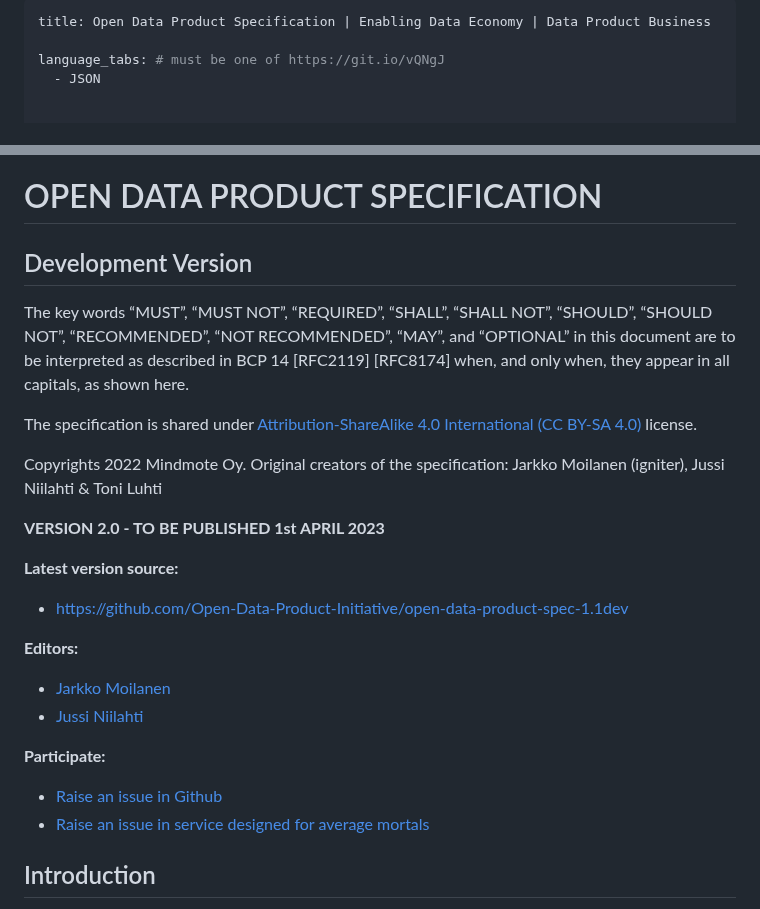
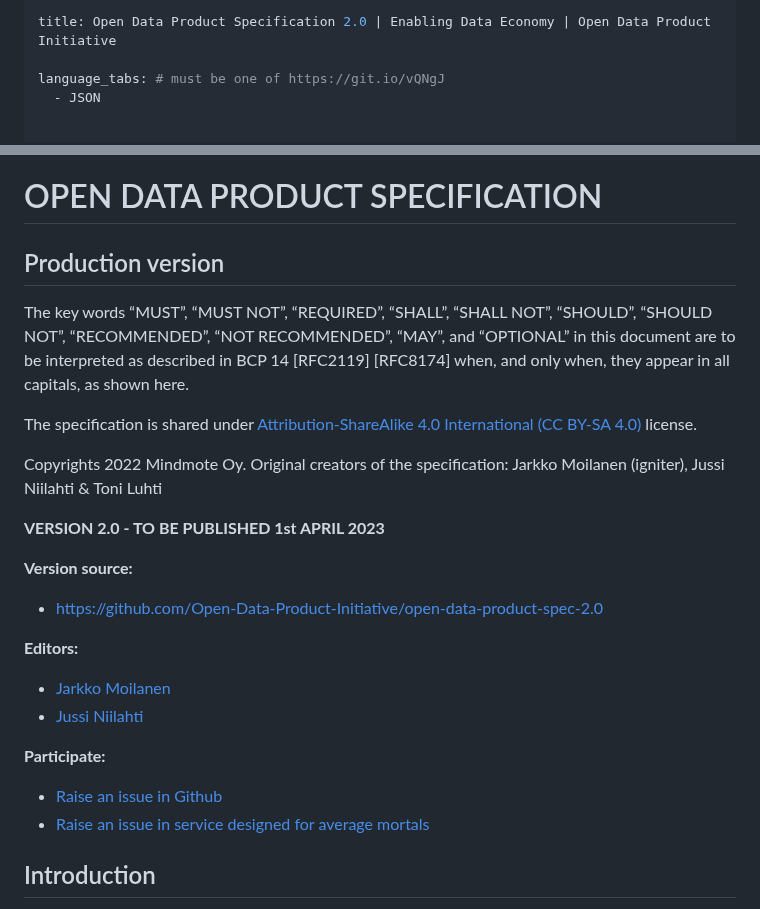
Before and after one commit to Open-Data-Product-Initiative/v2.0, a Markdown page: source/index.html.md, 2 parts joined by grey strips. GitHub-like rendering.

```diff
--- a/source/index.html.md
+++ b/source/index.html.md
@@ -1,5 +1,5 @@
 ---
-title: Open Data Product Specification | Enabling Data Economy | Data Product Business
+title: Open Data Product Specification 2.0 | Enabling Data Economy | Open Data Product Initiative
 
 language_tabs: # must be one of https://git.io/vQNgJ
   - JSON
@@ -36,7 +36,7 @@ meta:
 # OPEN DATA PRODUCT SPECIFICATION
 
 
-## Development Version
+## Production version
 
 The key words “MUST”, “MUST NOT”, “REQUIRED”, “SHALL”, “SHALL NOT”, “SHOULD”, “SHOULD NOT”, “RECOMMENDED”, “NOT RECOMMENDED”, “MAY”, and “OPTIONAL” in this document are to be interpreted as described in BCP 14 [RFC2119] [RFC8174] when, and only when, they appear in all capitals, as shown here.
 
@@ -44,11 +44,11 @@ The specification is shared under <a href='https://creativecommons.org/licenses/
 
 Copyrights 2022 Mindmote Oy. Original creators of the specification: Jarkko Moilanen (igniter), Jussi Niilahti & Toni Luhti
 
-**VERSION 2.0 -  TO BE PUBLISHED 1st APRIL 2023**
+**VERSION 2.0 - TO BE PUBLISHED 1st APRIL 2023**
 
-**Latest version source:**
+**Version source:**
 
-* <a href="https://github.com/Open-Data-Product-Initiative/open-data-product-spec-1.1dev">https://github.com/Open-Data-Product-Initiative/open-data-product-spec-1.1dev</a>
+* <a href="https://github.com/Open-Data-Product-Initiative/open-data-product-spec-2.0">https://github.com/Open-Data-Product-Initiative/open-data-product-spec-2.0</a>
 
 **Editors:**
 
```
Also changed, not shown: other parts of source/index.html.md (+1 -1 lines).
